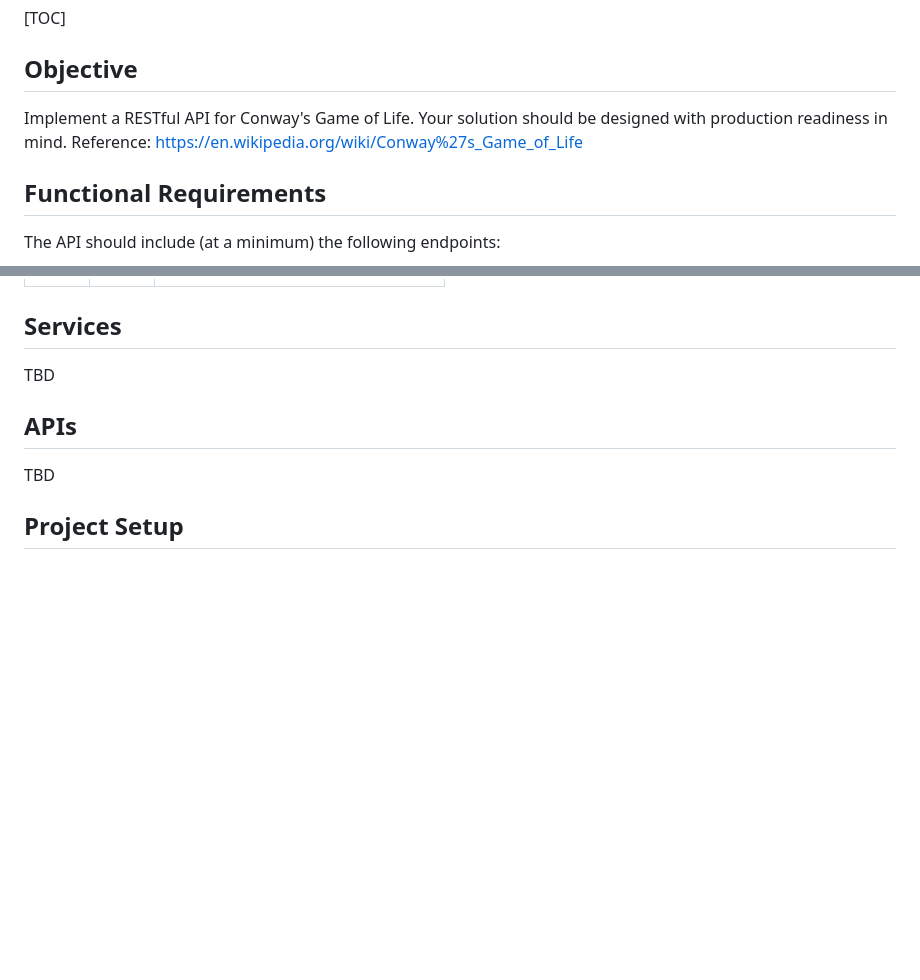
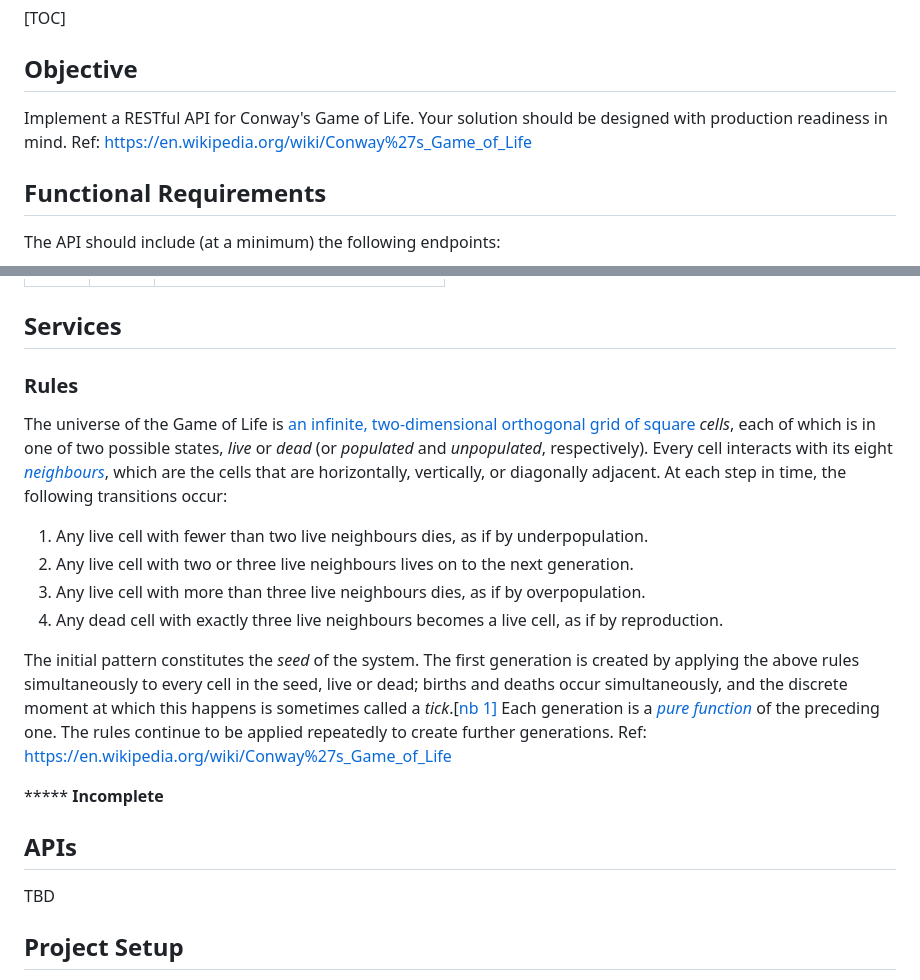
Before and after one commit to tgolla/ConwaysGameOfLife, a Markdown page: README.md, 2 parts joined by grey strips. Rendered like a GitHub page; blank space fills up the shorter version.

Commit message:
Updated README.md with start of service definition.

```diff
--- a/README.md
+++ b/README.md
@@ -5,7 +5,7 @@
 
 ## Objective
 
-Implement a RESTful API for Conway's Game of Life. Your solution should be designed with  production readiness in mind. Reference:  https://en.wikipedia.org/wiki/Conway%27s_Game_of_Life
+Implement a RESTful API for Conway's Game of Life. Your solution should be designed with  production readiness in mind. Ref:  https://en.wikipedia.org/wiki/Conway%27s_Game_of_Life
 
 ## Functional Requirements
 
@@ -41,7 +41,18 @@ This table maintains the current state of the board represented in live points o
 
 ## Services
 
-TBD
+### Rules
+
+The universe of the Game of Life is [an infinite, two-dimensional orthogonal grid of square](https://en.wikipedia.org/wiki/Square_tiling) *cells*, each of which is in one of two possible states, *live* or *dead* (or *populated* and *unpopulated*, respectively). Every cell interacts with its eight *[neighbours](https://en.wikipedia.org/wiki/Moore_neighborhood)*, which are the cells that are horizontally, vertically, or diagonally adjacent. At each step in time, the following transitions occur:
+
+1. Any live cell with fewer than two live neighbours dies, as if by underpopulation.
+2. Any live cell with two or three live neighbours lives on to the next generation.
+3. Any live cell with more than three live neighbours dies, as if by overpopulation.
+4. Any dead cell with exactly three live neighbours becomes a live cell, as if by reproduction.
+
+The initial pattern constitutes the *seed* of the system. The first generation is created by applying the above rules simultaneously to every cell in the seed, live or dead; births and deaths occur simultaneously, and the discrete moment at which this happens is sometimes called a *tick*.[[nb 1\]](https://en.wikipedia.org/wiki/Conway's_Game_of_Life#cite_note-7) Each generation is a *[pure function](https://en.wikipedia.org/wiki/Pure_function)* of the preceding one. The rules continue to be applied repeatedly to create further generations. Ref:  https://en.wikipedia.org/wiki/Conway%27s_Game_of_Life
+
+***** **Incomplete**
 
 ## APIs
 
```
